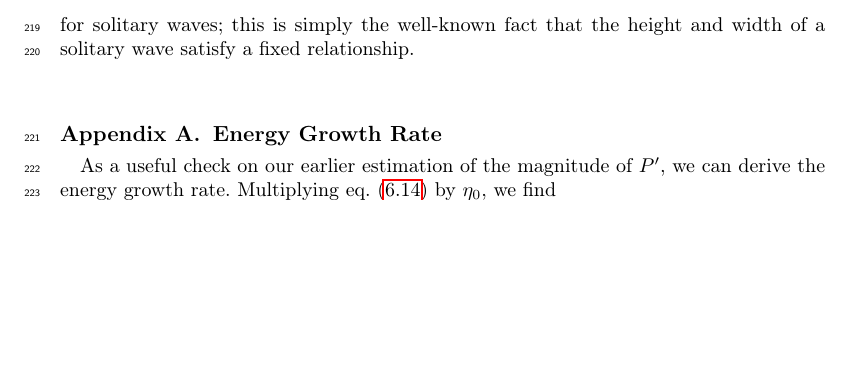
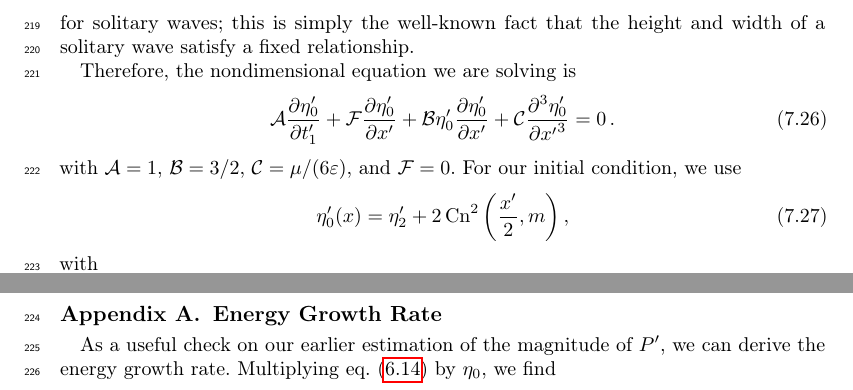
Before and after one commit to TZdyrski/WindWaveShape-ShallowWater, a LaTeX paper (ShallowWaterBiphaseManuscript.tex): part of page 15 of 16 before the commit and two parts of pages 15 and 16 of 17 after it, the two joined at a grey line, cut so that both start at the same text, the shorter picture padded with empty space. Compiled offline with pdfLaTeX; a LaTeX package or settings file that is missing is left out.

Commit message:
Add summary of the nondim eqns and initial conditions.

```diff
--- a/ShallowWaterBiphaseManuscript.tex
+++ b/ShallowWaterBiphaseManuscript.tex
@@ -859,3 +859,14 @@ means that we have the requirement that
 for solitary waves; this is simply the well-known fact that the height
 and width of a solitary wave satisfy a fixed relationship.
 
+Therefore, the nondimensional equation we are solving is
+\begin{equation}
+  \mathcal{A} \pdv{\eta'_0}{t'_1} + \mathcal{F} \pdv{\eta'_0}{x'} + \mathcal{B}
+  \eta'_0 \pdv{\eta'_0}{x'} + \mathcal{C} \pdv[3]{\eta'_0}{{x'}} = 0 \,.
+\end{equation}
+with $\mathcal{A} = 1$, $\mathcal{B} = 3/2$, $\mathcal{C} =
+\mu/(6\epsilon)$, and $\mathcal{F} = 0$.
+For our initial condition, we use
+\begin{equation}
+  \eta'_0(x) = \eta'_2 + 2 \cn^2\pqty{\frac{x'}{2} , m} \,,
+\end{equation}
```
Also changed, not shown: ShallowWaterBiphaseManuscript.tex (4 more changed lines).
